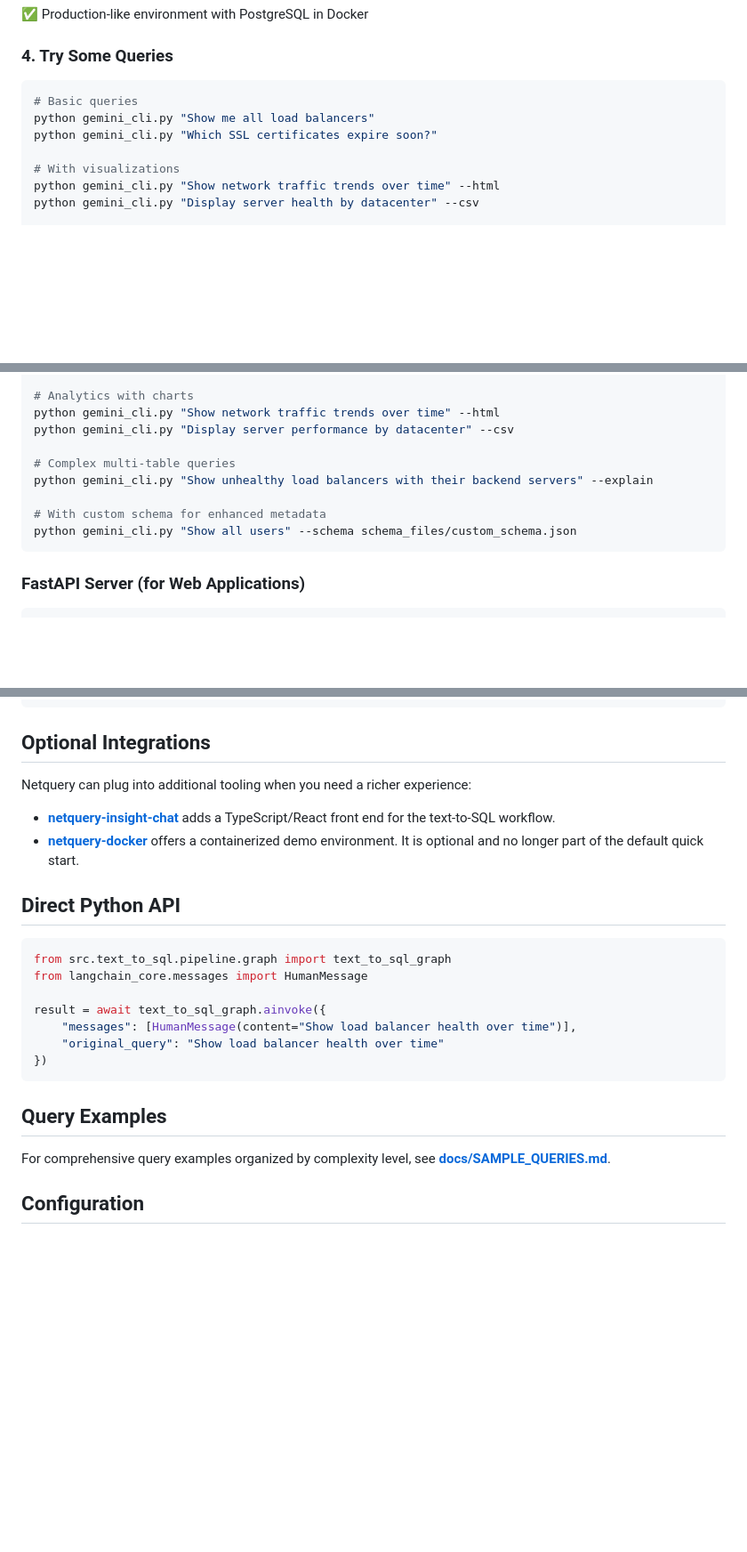
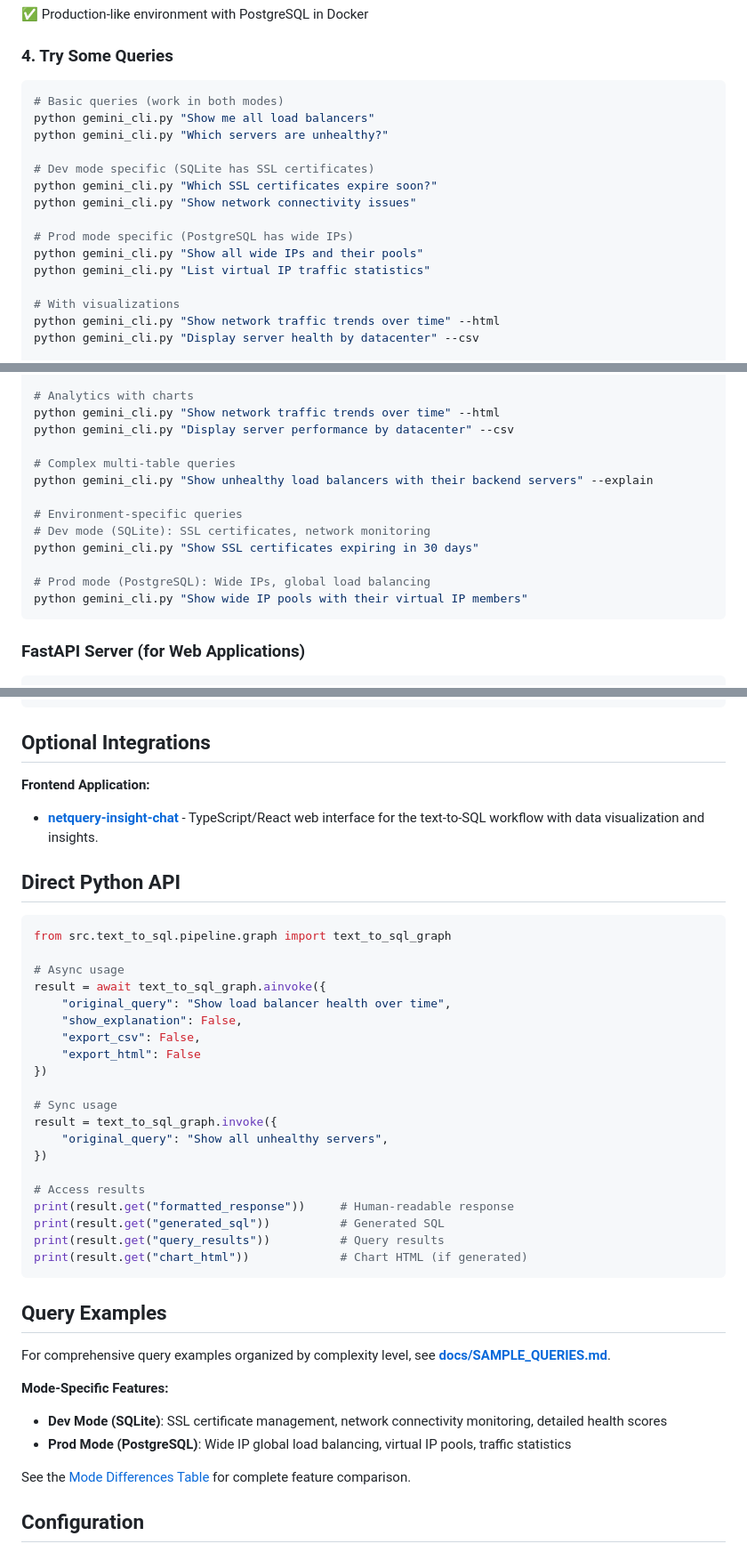
Before and after one commit to keo571/netquery, a Markdown page: README.md, 3 parts joined by grey strips. Shown at 89% size. Drawn GitHub-style; blank space fills up the shorter version.

Commit message:
docs: Update README.md with mode-specific examples and accurate API usage
Fix several outdated references and clarify dev vs prod mode differences:

- Fix .env setup: Reference .env.dev instead of non-existent .env.example
- Add mode-specific query examples (SSL certs in dev, Wide IPs in prod)
- Remove outdated --schema flag example (Excel schema deprecated)
- Remove reference to deprecated netquery-docker
- Update Direct Python API examples to use current state structure
- Add mode differences section with feature comparison
- Clarify which queries work in which environment

Users will now have clear guidance on what features are available in each mode
and won't encounter errors trying dev-only queries in prod or vice versa.

🤖 Generated with [Claude Code](https://claude.com/claude-code)

Co-Authored-By: Claude <noreply@anthropic.com>

````diff
--- a/README.md
+++ b/README.md
@@ -74,9 +74,17 @@ python gemini_cli.py "Show me all load balancers"
 
 ### 4. Try Some Queries
 ```bash
-# Basic queries
+# Basic queries (work in both modes)
 python gemini_cli.py "Show me all load balancers"
+python gemini_cli.py "Which servers are unhealthy?"
+
+# Dev mode specific (SQLite has SSL certificates)
 python gemini_cli.py "Which SSL certificates expire soon?"
+python gemini_cli.py "Show network connectivity issues"
+
+# Prod mode specific (PostgreSQL has wide IPs)
+python gemini_cli.py "Show all wide IPs and their pools"
+python gemini_cli.py "List virtual IP traffic statistics"
 
 # With visualizations
 python gemini_cli.py "Show network traffic trends over time" --html
@@ -165,8 +173,12 @@ python gemini_cli.py "Display server performance by datacenter" --csv
 # Complex multi-table queries
 python gemini_cli.py "Show unhealthy load balancers with their backend servers" --explain
 
-# With custom schema for enhanced metadata
-python gemini_cli.py "Show all users" --schema schema_files/custom_schema.json
+# Environment-specific queries
+# Dev mode (SQLite): SSL certificates, network monitoring
+python gemini_cli.py "Show SSL certificates expiring in 30 days"
+
+# Prod mode (PostgreSQL): Wide IPs, global load balancing
+python gemini_cli.py "Show wide IP pools with their virtual IP members"
 ```
 
 ### FastAPI Server (for Web Applications)
@@ -194,24 +206,42 @@ python -m src.text_to_sql.mcp_server
 
 ## Optional Integrations
 
-Netquery can plug into additional tooling when you need a richer experience:
-- **[netquery-insight-chat](https://github.com/keo571/netquery-insight-chat)** adds a TypeScript/React front end for the text-to-SQL workflow.
-- **[netquery-docker](https://github.com/keo571/netquery-docker)** offers a containerized demo environment. It is optional and no longer part of the default quick start.
+**Frontend Application:**
+- **[netquery-insight-chat](https://github.com/keo571/netquery-insight-chat)** - TypeScript/React web interface for the text-to-SQL workflow with data visualization and insights.
 
 ## Direct Python API
 ```python
 from src.text_to_sql.pipeline.graph import text_to_sql_graph
-from langchain_core.messages import HumanMessage
 
+# Async usage
 result = await text_to_sql_graph.ainvoke({
-    "messages": [HumanMessage(content="Show load balancer health over time")],
-    "original_query": "Show load balancer health over time"
+    "original_query": "Show load balancer health over time",
+    "show_explanation": False,
+    "export_csv": False,
+    "export_html": False
 })
+
+# Sync usage
+result = text_to_sql_graph.invoke({
+    "original_query": "Show all unhealthy servers",
+})
+
+# Access results
+print(result.get("formatted_response"))     # Human-readable response
+print(result.get("generated_sql"))          # Generated SQL
+print(result.get("query_results"))          # Query results
+print(result.get("chart_html"))             # Chart HTML (if generated)
 ```
 
 ## Query Examples
 
 For comprehensive query examples organized by complexity level, see **[docs/SAMPLE_QUERIES.md](docs/SAMPLE_QUERIES.md)**.
+
+**Mode-Specific Features:**
+- **Dev Mode (SQLite)**: SSL certificate management, network connectivity monitoring, detailed health scores
+- **Prod Mode (PostgreSQL)**: Wide IP global load balancing, virtual IP pools, traffic statistics
+
+See the [Mode Differences Table](docs/SAMPLE_QUERIES.md#differences-between-dev-and-prod) for complete feature comparison.
 
 ## Configuration
 
````
Also changed, not shown: other parts of README.md (+2 -2 lines).
